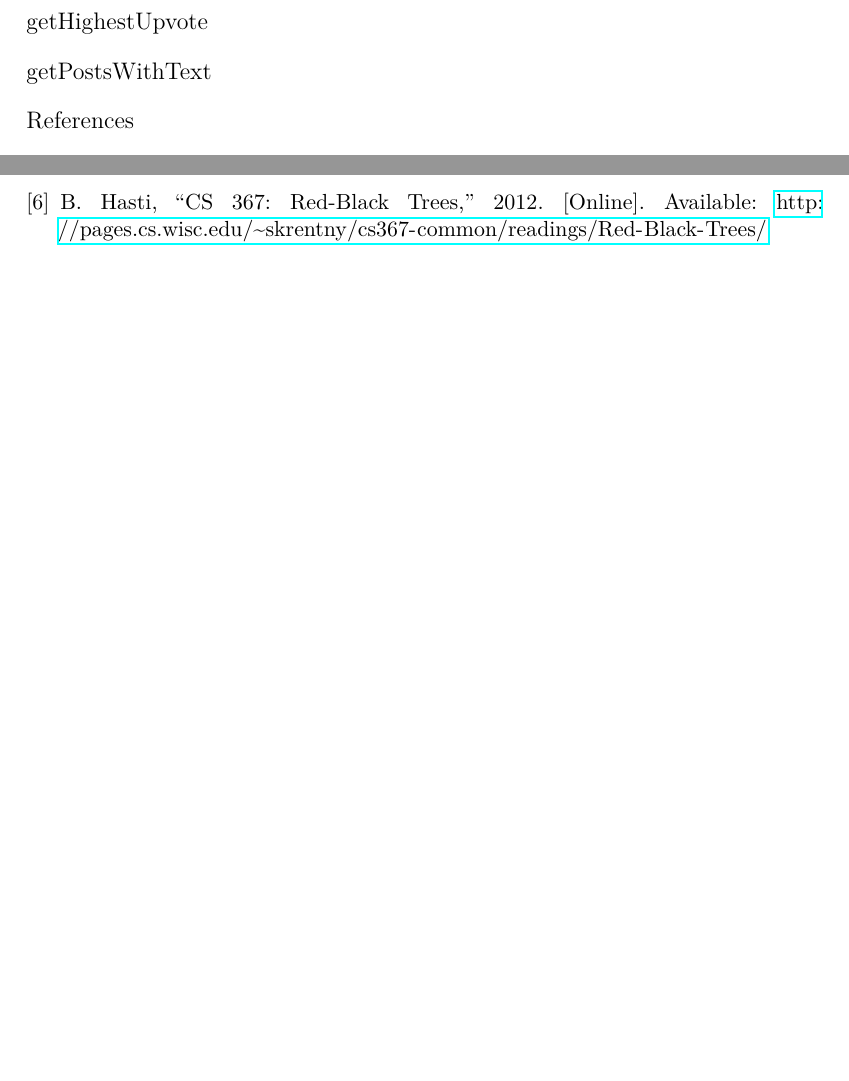
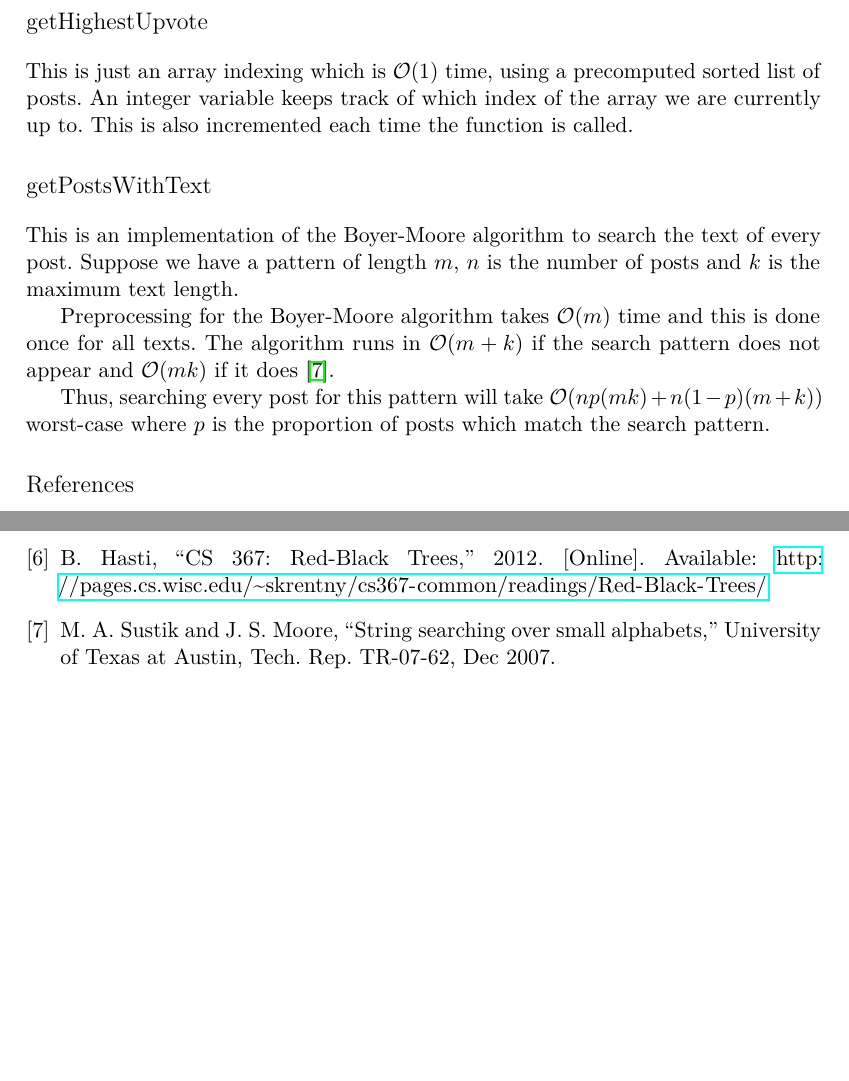
Before and after one commit to katrinafyi/comp3506_ass4, a LaTeX document (README.tex, which reads bibliography.bib): two parts of page 2 of 2, joined at a grey line, cut so that both start at the same text, the shorter picture padded with empty space. The pictures show the PDF file README.pdf that the author committed with the source.

Commit message:
working on writeup

```diff
--- a/README.tex
+++ b/README.tex
@@ -68,5 +68,22 @@ which is indexed in $\mathcal O(1)$ time.
 Thus, this is $\mathcal O(\log n)$ worst-case.
 
 \section*{getHighestUpvote}
+This is just an array indexing which is  $\mathcal O(1)$ time,
+using a precomputed sorted list of posts. An integer variable keeps track of
+which index of the array we are currently up to. This is also incremented each time
+the function is called.
+
+\section*{getPostsWithText}
+This is an implementation of the Boyer-Moore algorithm to search
+the text of every post. Suppose we have a pattern of length $m$,
+ $n$ is the number of posts and $k$ is the maximum text length.
+
+Preprocessing for the Boyer-Moore algorithm takes $\mathcal O(m)$ time
+and this is done once for all texts.
+The algorithm runs in $\mathcal O(m + k)$ if the
+search pattern does not appear and $\mathcal O(mk)$ if it does \cite{sustik}.
+
+Thus, searching every post for this pattern will take $\mathcal O(np(mk) + n(1-p)(m+k))$
+worst-case where $p$ is the proportion of posts which match the search pattern.
 
 
--- a/bibliography.bib
+++ b/bibliography.bib
@@ -6,3 +6,12 @@
 @misc{sort, author={{Oracle}}, title={{Arrays.sort() (Java Platform SE 8)}}, url={https://docs.oracle.com/javase/8/docs/api/java/util/Arrays.html#sort-java.lang.Object:A-}, journal={Arrays.sort() (Java Platform SE 8 )}, publisher={Oracle}, year={2019}, month={Mar}}
 @misc{redblack, place={UW–Madison}, title={{CS 367: Red-Black Trees}}, publisher={UW–Madison (Computer Sciences)}, author={Beck Hasti}, year={2012}, url={http://pages.cs.wisc.edu/~skrentny/cs367-common/readings/Red-Black-Trees/}
 }
+@TECHREPORT {sustik,
+    author      = "Sustik, Matyas A. and Moore, J. S.",
+    title       = "String Searching over Small Alphabets",
+    institution = "University of Texas at Austin",
+    year        = "2007",
+    number      = "TR-07-62",
+    month       = "Dec"
+}
+@book{kasahara_morishita_2006, place={London}, title={Large-scale genome sequence processing}, publisher={Imperial College Press}, author={Kasahara, Masahiro and Morishita, Shinichi}, year={2006}}
```
Also changed, not shown: README.pdf, README.tex (1 more changed lines).
